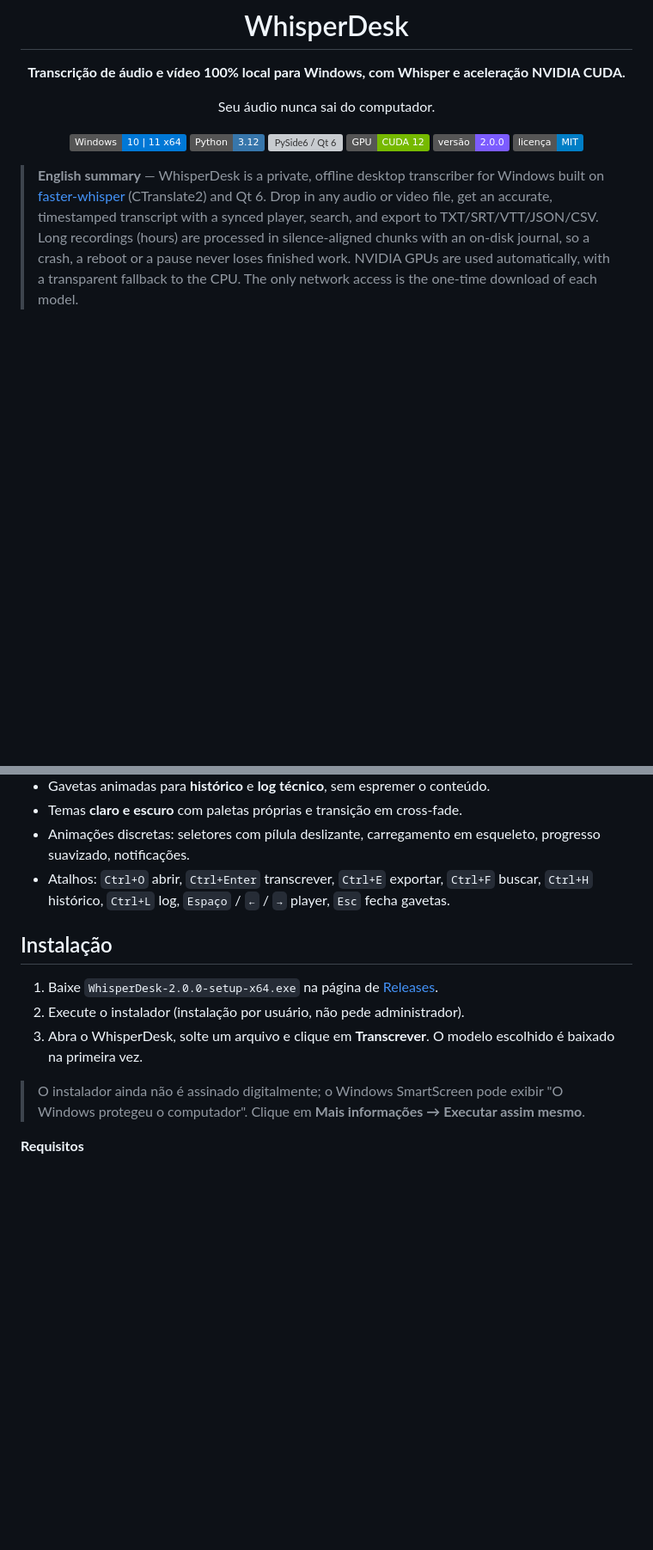
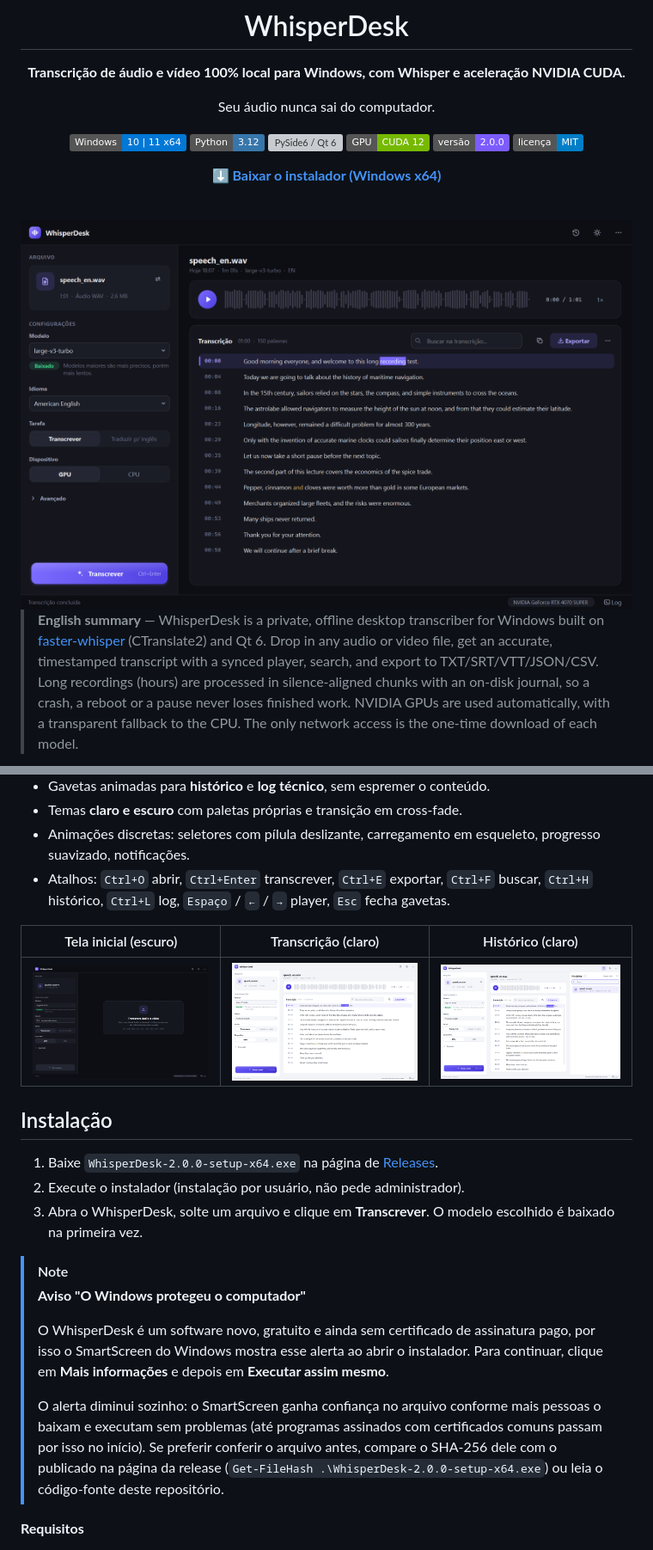
Before and after one commit to Alamuto/WhisperDesk, a Markdown page: README.md, 2 parts joined by grey strips. Shown at 86% size. Drawn GitHub-style; pictures changed too: docs/screenshots/empty-dark.png (added), docs/screenshots/history-light.png (added), docs/screenshots/transcript-dark.png (added); badges without logos; blank space fills up the shorter version; grey boxes are pictures that could not be loaded.

Commit message:
README: capturas de tela, link de download e nota sobre o SmartScreen
Co-Authored-By: Claude Opus 5.5 <noreply@anthropic.com>

```diff
--- a/README.md
+++ b/README.md
@@ -14,6 +14,12 @@ Seu áudio nunca sai do computador.
 ![CUDA 12](https://img.shields.io/badge/GPU-CUDA%2012-76B900?logo=nvidia&logoColor=white)
 ![Versão 2.0.0](https://img.shields.io/badge/vers%C3%A3o-2.0.0-7C5CFF)
 ![Licença MIT](https://img.shields.io/badge/licen%C3%A7a-MIT-informational)
+
+**[⬇ Baixar o instalador (Windows x64)](../../releases/latest)**
+
+<br>
+
+<img src="docs/screenshots/transcript-dark.png" width="900" alt="WhisperDesk mostrando uma transcrição com player de forma de onda, no tema escuro">
 
 </div>
 
@@ -96,14 +102,27 @@ A versão 2.0 traz uma interface redesenhada, pensada como produto:
 - Atalhos: `Ctrl+O` abrir, `Ctrl+Enter` transcrever, `Ctrl+E` exportar, `Ctrl+F` buscar, `Ctrl+H` histórico,
   `Ctrl+L` log, `Espaço` / `←` / `→` player, `Esc` fecha gavetas.
 
+| Tela inicial (escuro) | Transcrição (claro) | Histórico (claro) |
+|:---:|:---:|:---:|
+| <img src="docs/screenshots/empty-dark.png" width="300" alt="Tela inicial com área para soltar arquivos"> | <img src="docs/screenshots/transcript-light.png" width="300" alt="Transcrição no tema claro"> | <img src="docs/screenshots/history-light.png" width="300" alt="Gaveta de histórico aberta"> |
+
 ## Instalação
 
 1. Baixe `WhisperDesk-2.0.0-setup-x64.exe` na página de [Releases](../../releases).
 2. Execute o instalador (instalação por usuário, não pede administrador).
 3. Abra o WhisperDesk, solte um arquivo e clique em **Transcrever**. O modelo escolhido é baixado na primeira vez.
 
-> O instalador ainda não é assinado digitalmente; o Windows SmartScreen pode exibir "O Windows protegeu o computador".
-> Clique em **Mais informações → Executar assim mesmo**.
+> [!NOTE]
+> **Aviso "O Windows protegeu o computador"**
+>
+> O WhisperDesk é um software novo, gratuito e ainda sem certificado de assinatura pago, por isso o SmartScreen
+> do Windows mostra esse alerta ao abrir o instalador. Para continuar, clique em **Mais informações** e depois em
+> **Executar assim mesmo**.
+>
+> O alerta diminui sozinho: o SmartScreen ganha confiança no arquivo conforme mais pessoas o baixam e executam sem
+> problemas (até programas assinados com certificados comuns passam por isso no início). Se preferir conferir o
+> arquivo antes, compare o SHA-256 dele com o publicado na página da release
+> (`Get-FileHash .\WhisperDesk-2.0.0-setup-x64.exe`) ou leia o código-fonte deste repositório.
 
 **Requisitos**
 
```
Also changed, not shown: other parts of README.md (+3 -2 lines).
